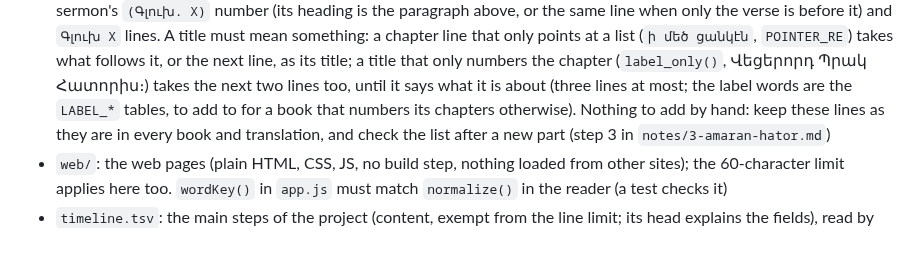
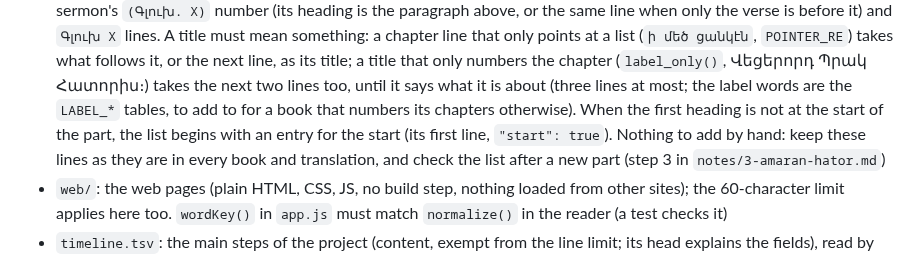
Before and after one commit to serjhnn/nx-gir, a Markdown page: CLAUDE.md, the part around the change. GitHub-like rendering.

Commit message:
CLAUDE.md: the Contents' start entry
Co-Authored-By: Claude Sonnet 5.5 <noreply@anthropic.com>
Claude-Session: https://claude.ai/code/session_01MmoF2qyxoB4D2nBrMMMzFR

```diff
--- a/CLAUDE.md
+++ b/CLAUDE.md
@@ -207,7 +207,9 @@
   says what it is about (three lines at most; the
   label words are the `LABEL_*` tables, to add to for
   a book that numbers its chapters otherwise).
-  Nothing to add by
+  When the first heading is not at the start of the
+  part, the list begins with an entry for the start
+  (its first line, `"start": true`). Nothing to add by
   hand: keep these lines as they are in every book
   and translation, and check the list after a new
   part (step 3 in `notes/3-amaran-hator.md`)
```
